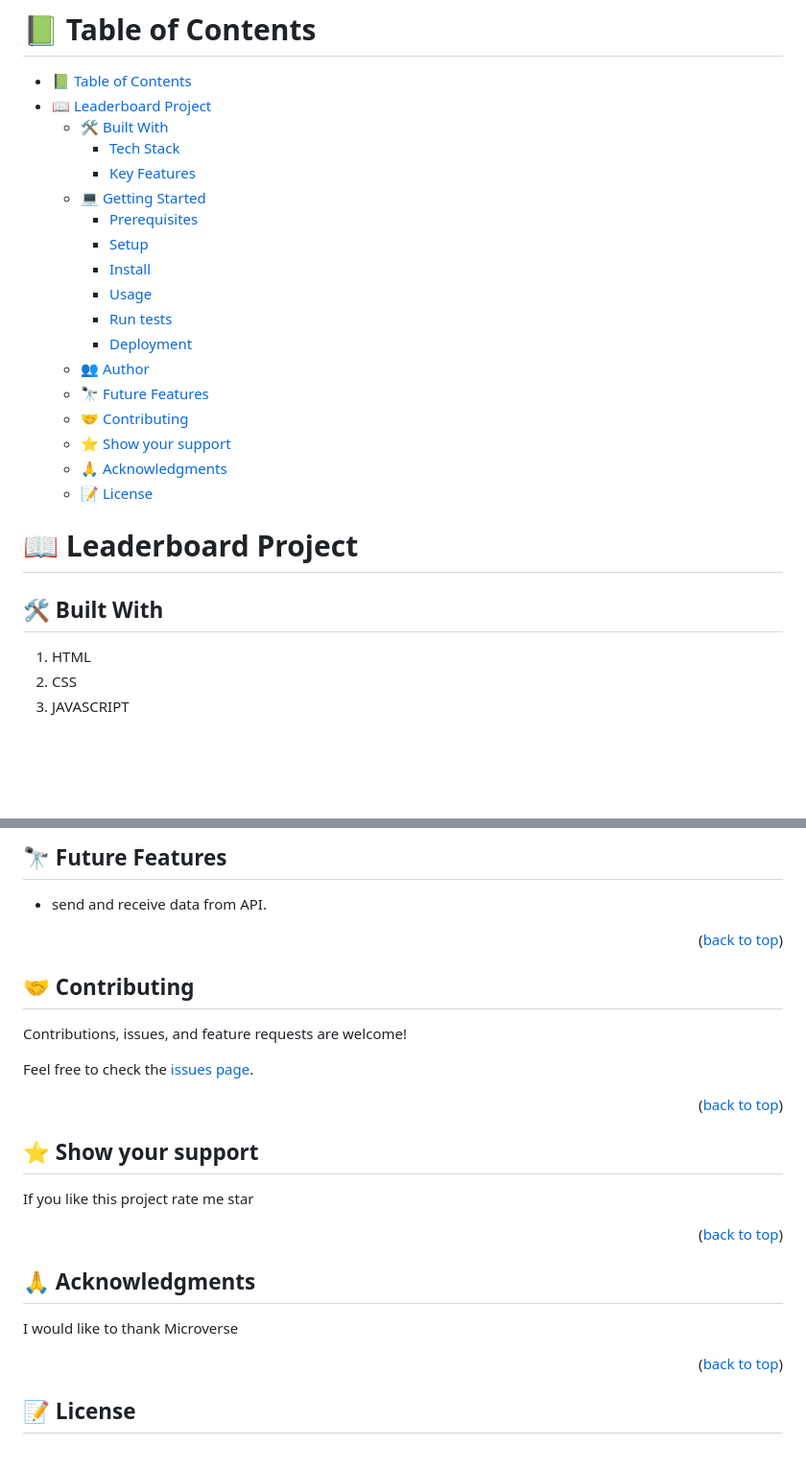
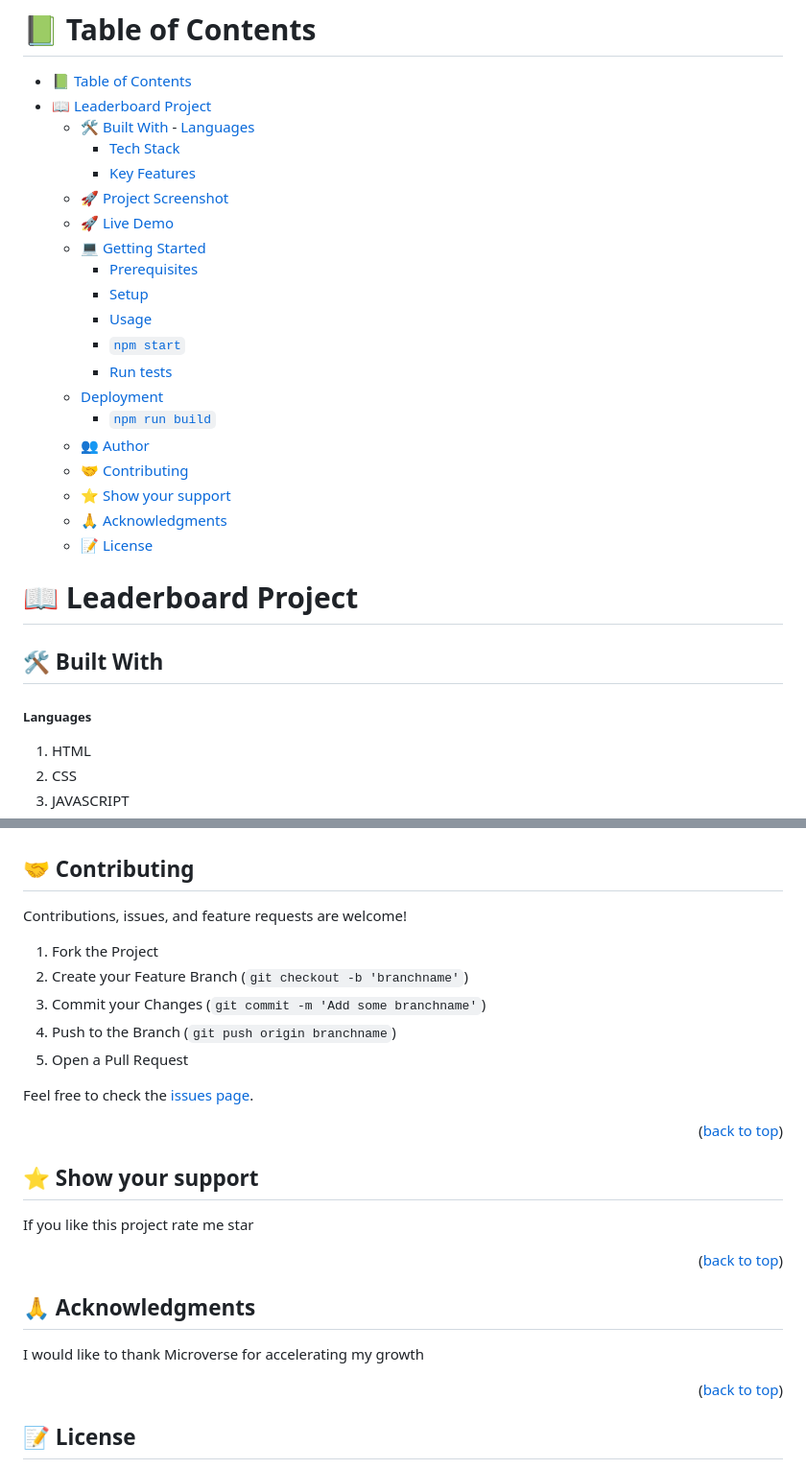
Before and after one commit to tumainimaganiko/Leaderboard, a Markdown page: README.md, 2 parts joined by grey strips. Shown at 96% size. GitHub-like rendering; blank space fills up the shorter version.

```diff
--- a/README.md
+++ b/README.md
@@ -16,17 +16,20 @@
 - [📗 Table of Contents](#-table-of-contents)
 - [📖  Leaderboard Project ](#--leaderboard-project-)
   - [🛠 Built With ](#-built-with-)
+        - [Languages](#languages)
     - [Tech Stack ](#tech-stack-)
     - [Key Features ](#key-features-)
+  - [🚀 Project Screenshot ](#-project-screenshot-)
+  - [🚀 Live Demo ](#-live-demo-)
   - [💻 Getting Started ](#-getting-started-)
     - [Prerequisites](#prerequisites)
     - [Setup](#setup)
-    - [Install](#install)
     - [Usage](#usage)
+    - [`npm start`](#npm-start)
     - [Run tests](#run-tests)
-    - [Deployment](#deployment)
+  - [Deployment ](#deployment-)
+    - [`npm run build`](#npm-run-build)
   - [👥 Author ](#-author-)
-  - [🔭 Future Features ](#-future-features-)
   - [🤝 Contributing ](#-contributing-)
   - [⭐️ Show your support ](#️-show-your-support-)
   - [🙏 Acknowledgments ](#-acknowledgments-)
@@ -37,6 +40,7 @@
 # 📖  Leaderboard Project <a name="about-project"></a>
 
 ## 🛠 Built With <a name="built-with"></a>
+ ##### Languages
 1. HTML
 2. CSS
 3. JAVASCRIPT
@@ -141,13 +160,16 @@ Coming soon
 
-## 🔭 Future Features <a name="future-features"></a>
-- send and receive data from API.
-<p align="right">(<a href="#readme-top">back to top</a>)</p>
 
 <!-- CONTRIBUTING -->
 
 ## 🤝 Contributing <a name="contributing"></a>
 
 Contributions, issues, and feature requests are welcome!
+
+1. Fork the Project
+2. Create your Feature Branch (`git checkout -b 'branchname'`)
+3. Commit your Changes (`git commit -m 'Add some branchname'`)
+4. Push to the Branch (`git push origin branchname`)
+5. Open a Pull Request
 
 Feel free to check the [issues page](../../issues/).
 
@@ -167,7 +189,7 @@ If you like this project rate me star
 ## 🙏 Acknowledgments <a name="acknowledgements"></a>
 
 
-I would like to thank Microverse
+I would like to thank Microverse for accelerating my growth
 
 <p align="right">(<a href="#readme-top">back to top</a>)</p>
 
```
Also changed, not shown: other parts of README.md (+41 -26 lines).
